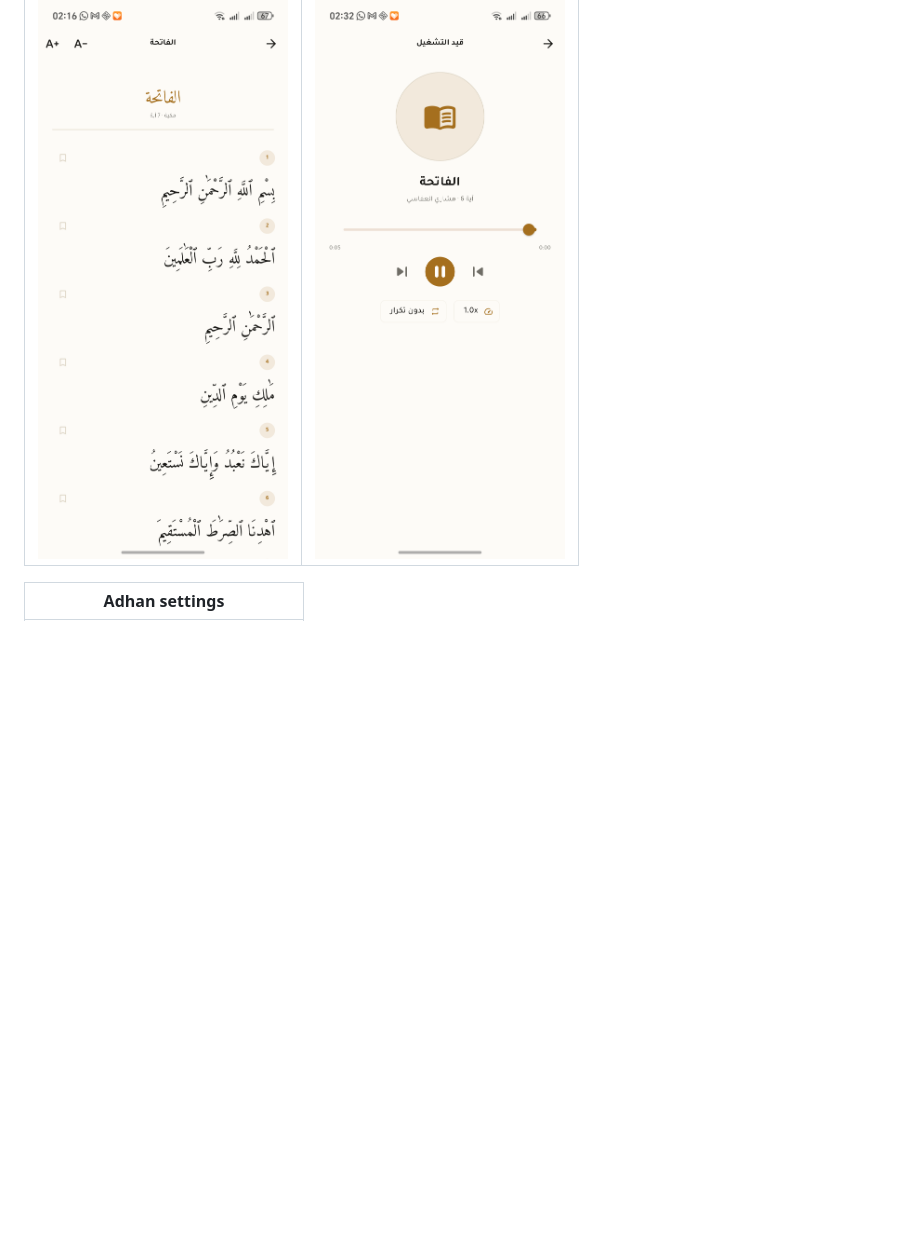
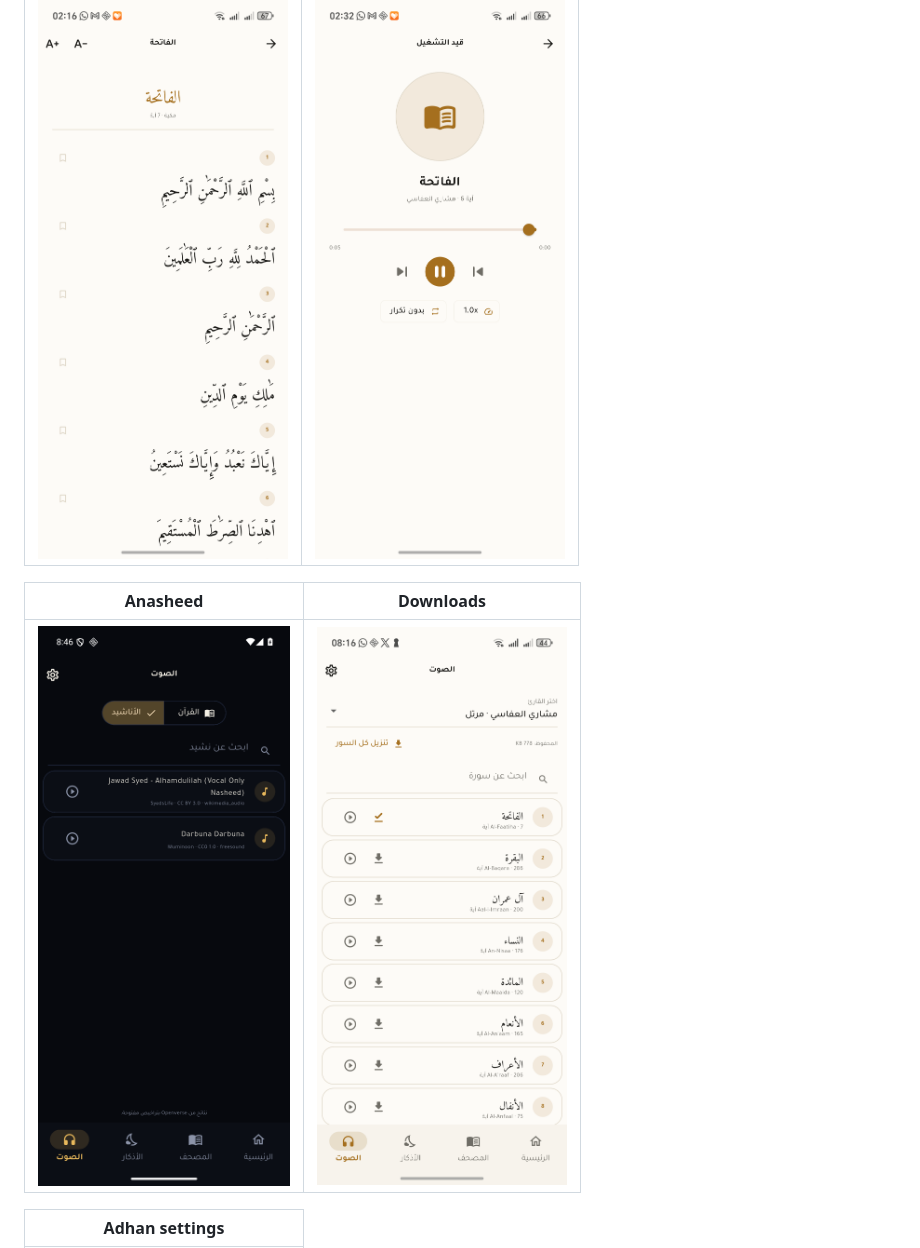
Before and after one commit to mohamadtajas/dandanah, a Markdown page: mobile/README.md, the part around the change. Drawn GitHub-style; pictures changed too: docs/screenshots/mobile/14-anasheed.png (added), docs/screenshots/mobile/15-downloads.png (added); blank space fills up the shorter version.

Commit message:
docs(mobile): add anasheed and download screenshots

```diff
--- a/mobile/README.md
+++ b/mobile/README.md
@@ -188,6 +188,10 @@ Captured on an Android 16 (API 36) emulator at 1080x2400 in Arabic RTL.
 |---|---|
 | ![Quran reader](../docs/screenshots/mobile/10-quran-reader.png) | ![Audio player](../docs/screenshots/mobile/11-audio-player.png) |
 
+| Anasheed | Downloads |
+|---|---|
+| ![Anasheed](../docs/screenshots/mobile/14-anasheed.png) | ![Downloads](../docs/screenshots/mobile/15-downloads.png) |
+
 | Adhan settings |
 |---|
 | ![Adhan settings](../docs/screenshots/mobile/12-adhan-settings.png) |
```
